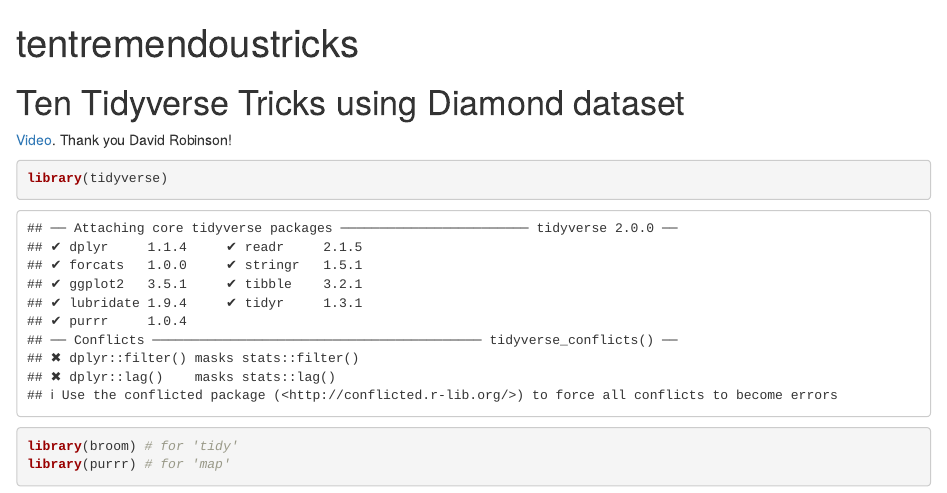
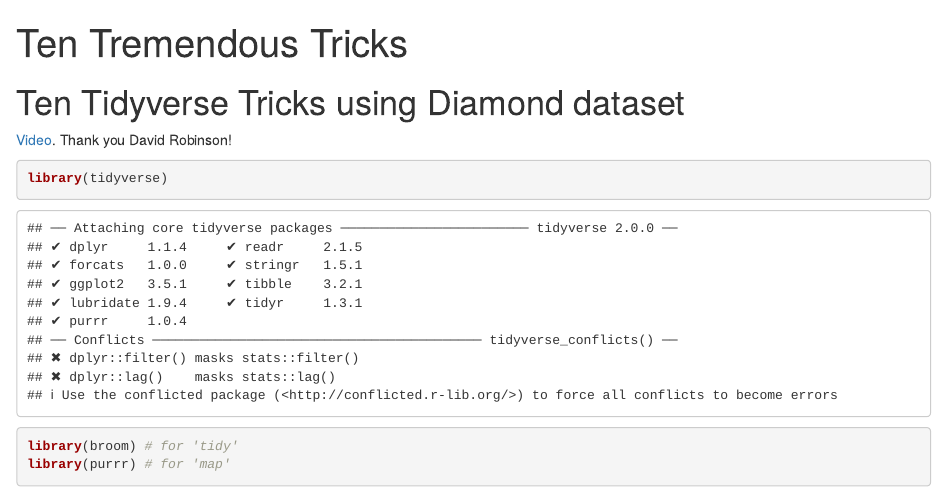
Before and after one commit to pcantalupo/tidytuesdayscreencasts, an R Markdown document (tentremendoustricks.Rmd): the page in a window 1100 px wide, from its top. Rendered offline with R 4.5, knitr and Pandoc, with nearby package versions.

Commit message:
updating title

```diff
--- a/tentremendoustricks.Rmd
+++ b/tentremendoustricks.Rmd
@@ -1,5 +1,5 @@
 ---
-title: "tentremendoustricks"
+title: "Ten Tremendous Tricks"
 output: html_document
 ---
 
```
